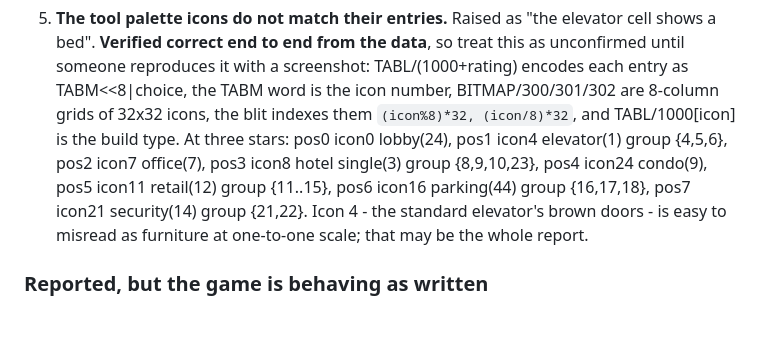
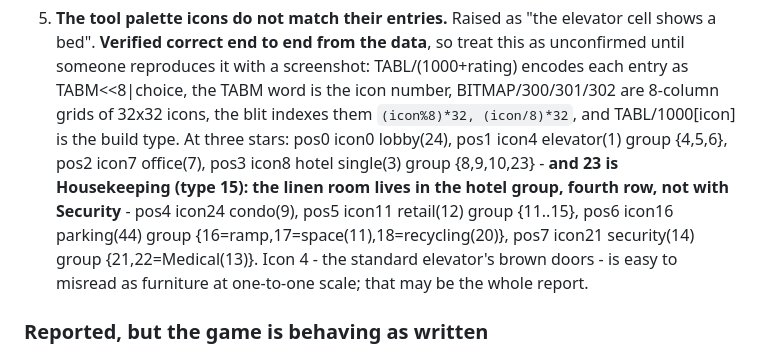
Before and after one commit to yomei-o/simtower_wasm, a Markdown page: RESUME.md, the part around the change. Rendered like a GitHub page; blank space fills up the shorter version.

Commit message:
RESUME: the linen room lives in the hotel group
Icon 23 maps to build type 15 in TABL/1000, and it sits in the hotel group's
fourth row - not beside Security, whose group pairs it with the Medical
Center (icon 22, type 13).  Learned by selecting the wrong one from a script
and reading selected_build_type=13 out of the T dump.

Co-Authored-By: Claude Opus 5 (1M context) <noreply@anthropic.com>

```diff
--- a/RESUME.md
+++ b/RESUME.md
@@ -459,10 +459,12 @@ of these so far looked like a different bug from the one it was.
    blit indexes them `(icon%8)*32, (icon/8)*32`, and TABL/1000[icon] is the
    build type.  At three stars: pos0 icon0 lobby(24), pos1 icon4 elevator(1)
    group {4,5,6}, pos2 icon7 office(7), pos3 icon8 hotel single(3) group
-   {8,9,10,23}, pos4 icon24 condo(9), pos5 icon11 retail(12) group {11..15},
-   pos6 icon16 parking(44) group {16,17,18}, pos7 icon21 security(14) group
-   {21,22}.  Icon 4 - the standard elevator's brown doors - is easy to misread
-   as furniture at one-to-one scale; that may be the whole report.
+   {8,9,10,23} - **and 23 is Housekeeping (type 15): the linen room lives in
+   the hotel group, fourth row, not with Security** - pos4 icon24 condo(9),
+   pos5 icon11 retail(12) group {11..15}, pos6 icon16 parking(44) group
+   {16=ramp,17=space(11),18=recycling(20)}, pos7 icon21 security(14) group
+   {21,22=Medical(13)}.  Icon 4 - the standard elevator's brown doors - is easy
+   to misread as furniture at one-to-one scale; that may be the whole report.
 
 ### Reported, but the game is behaving as written
 
```
